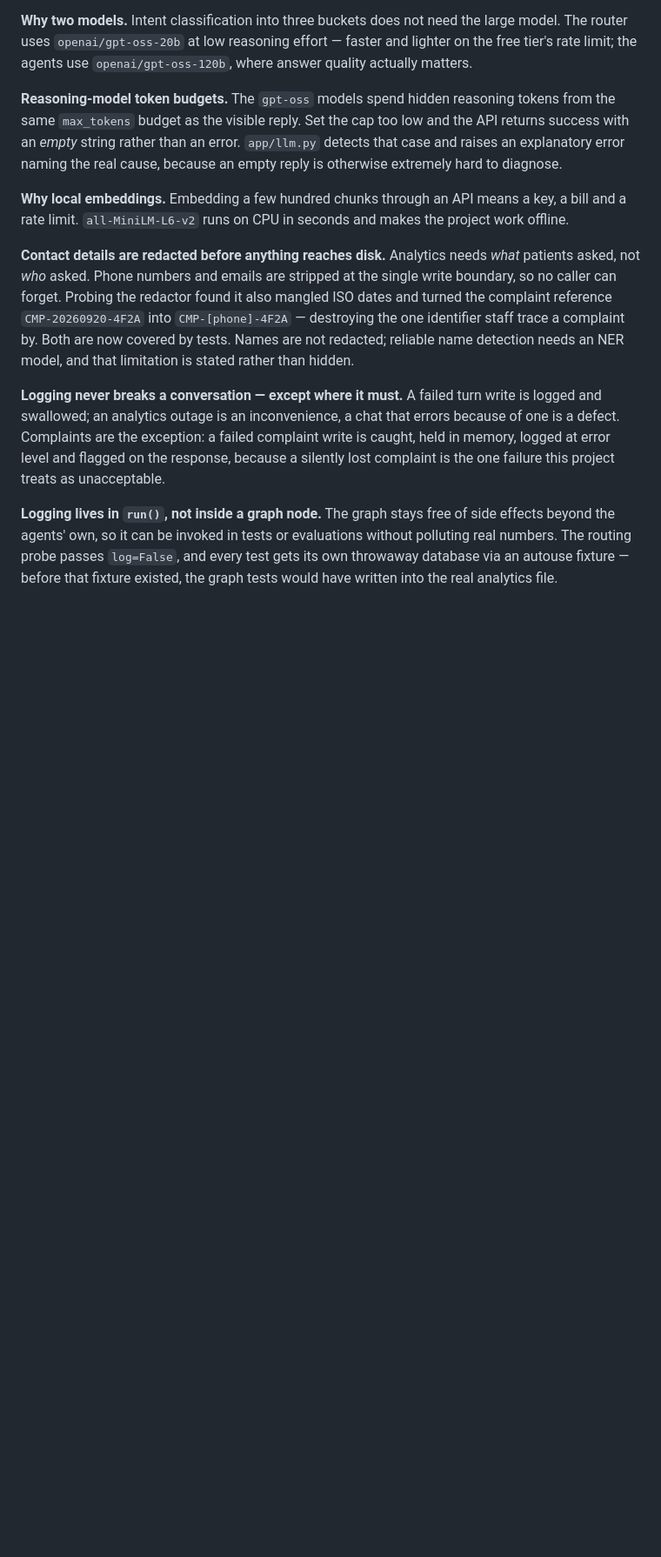
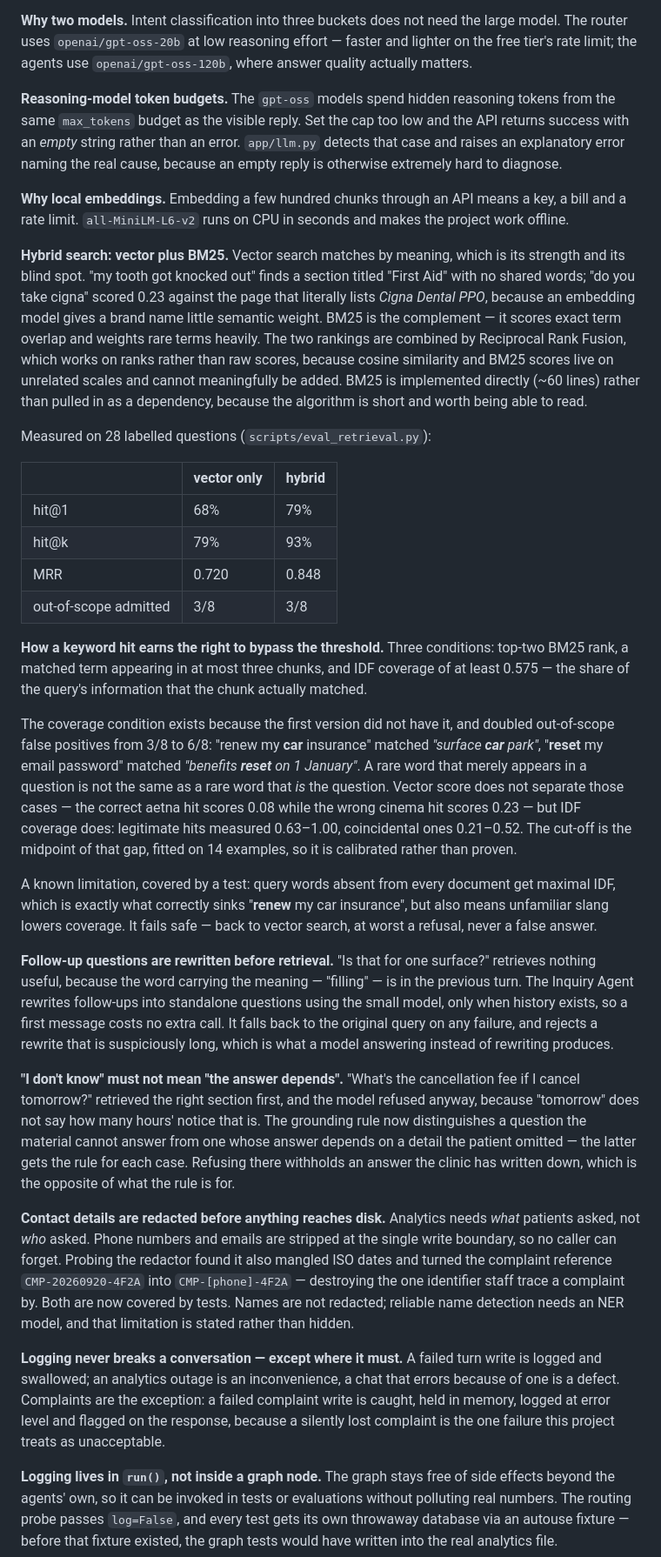
Before and after one commit to suleman2808/ai-knowledge-assistant, a Markdown page: README.md, the part around one of its changes. Shown at 87% size. Drawn GitHub-style; blank space fills up the shorter version.

Commit message:
Document hybrid search, query rewriting and the grounding change
Covers the reasoning behind the retrieval fixes, including the measured
before/after, why IDF coverage was needed after rank-and-rarity alone
doubled false positives, and the known limitation around words absent
from the corpus.

```diff
--- a/README.md
+++ b/README.md
@@ -196,6 +197,68 @@ hard to diagnose.
 **Why local embeddings.** Embedding a few hundred chunks through an API
 means a key, a bill and a rate limit. `all-MiniLM-L6-v2` runs on CPU in
 seconds and makes the project work offline.
+
+**Hybrid search: vector plus BM25.** Vector search matches by meaning,
+which is its strength and its blind spot. "my tooth got knocked out"
+finds a section titled "First Aid" with no shared words; "do you take
+cigna" scored 0.23 against the page that literally lists *Cigna Dental
+PPO*, because an embedding model gives a brand name little semantic
+weight. BM25 is the complement — it scores exact term overlap and
+weights rare terms heavily. The two rankings are combined by Reciprocal
+Rank Fusion, which works on ranks rather than raw scores, because cosine
+similarity and BM25 scores live on unrelated scales and cannot
+meaningfully be added. BM25 is implemented directly (~60 lines) rather
+than pulled in as a dependency, because the algorithm is short and worth
+being able to read.
+
+Measured on 28 labelled questions (`scripts/eval_retrieval.py`):
+
+| | vector only | hybrid |
+| --- | --- | --- |
+| hit@1 | 68% | 79% |
+| hit@k | 79% | 93% |
+| MRR | 0.720 | 0.848 |
+| out-of-scope admitted | 3/8 | 3/8 |
+
+**How a keyword hit earns the right to bypass the threshold.** Three
+conditions: top-two BM25 rank, a matched term appearing in at most three
+chunks, and IDF coverage of at least 0.575 — the share of the query's
+information that the chunk actually matched.
+
+The coverage condition exists because the first version did not have it,
+and doubled out-of-scope false positives from 3/8 to 6/8: "renew my
+**car** insurance" matched *"surface **car** park"*, "**reset** my email
+password" matched *"benefits **reset** on 1 January"*. A rare word that
+merely appears in a question is not the same as a rare word that *is*
+the question. Vector score does not separate those cases — the correct
+aetna hit scores 0.08 while the wrong cinema hit scores 0.23 — but IDF
+coverage does: legitimate hits measured 0.63–1.00, coincidental ones
+0.21–0.52. The cut-off is the midpoint of that gap, fitted on 14
+examples, so it is calibrated rather than proven.
+
+A known limitation, covered by a test: query words absent from every
+document get maximal IDF, which is exactly what correctly sinks
+"**renew** my car insurance", but also means unfamiliar slang lowers
+coverage. It fails safe — back to vector search, at worst a refusal,
+never a false answer.
+
+**Follow-up questions are rewritten before retrieval.** "Is that for one
+surface?" retrieves nothing useful, because the word carrying the
+meaning — "filling" — is in the previous turn. The Inquiry Agent
+rewrites follow-ups into standalone questions using the small model,
+only when history exists, so a first message costs no extra call. It
+falls back to the original query on any failure, and rejects a rewrite
+that is suspiciously long, which is what a model answering instead of
+rewriting produces.
+
+**"I don't know" must not mean "the answer depends".** "What's the
+cancellation fee if I cancel tomorrow?" retrieved the right section
+first, and the model refused anyway, because "tomorrow" does not say how
+many hours' notice that is. The grounding rule now distinguishes a
+question the material cannot answer from one whose answer depends on a
+detail the patient omitted — the latter gets the rule for each case.
+Refusing there withholds an answer the clinic has written down, which is
+the opposite of what the rule is for.
 
 **Contact details are redacted before anything reaches disk.** Analytics
 needs *what* patients asked, not *who* asked. Phone numbers and emails
```
Also changed, not shown: other parts of README.md (+2 -1 lines).
